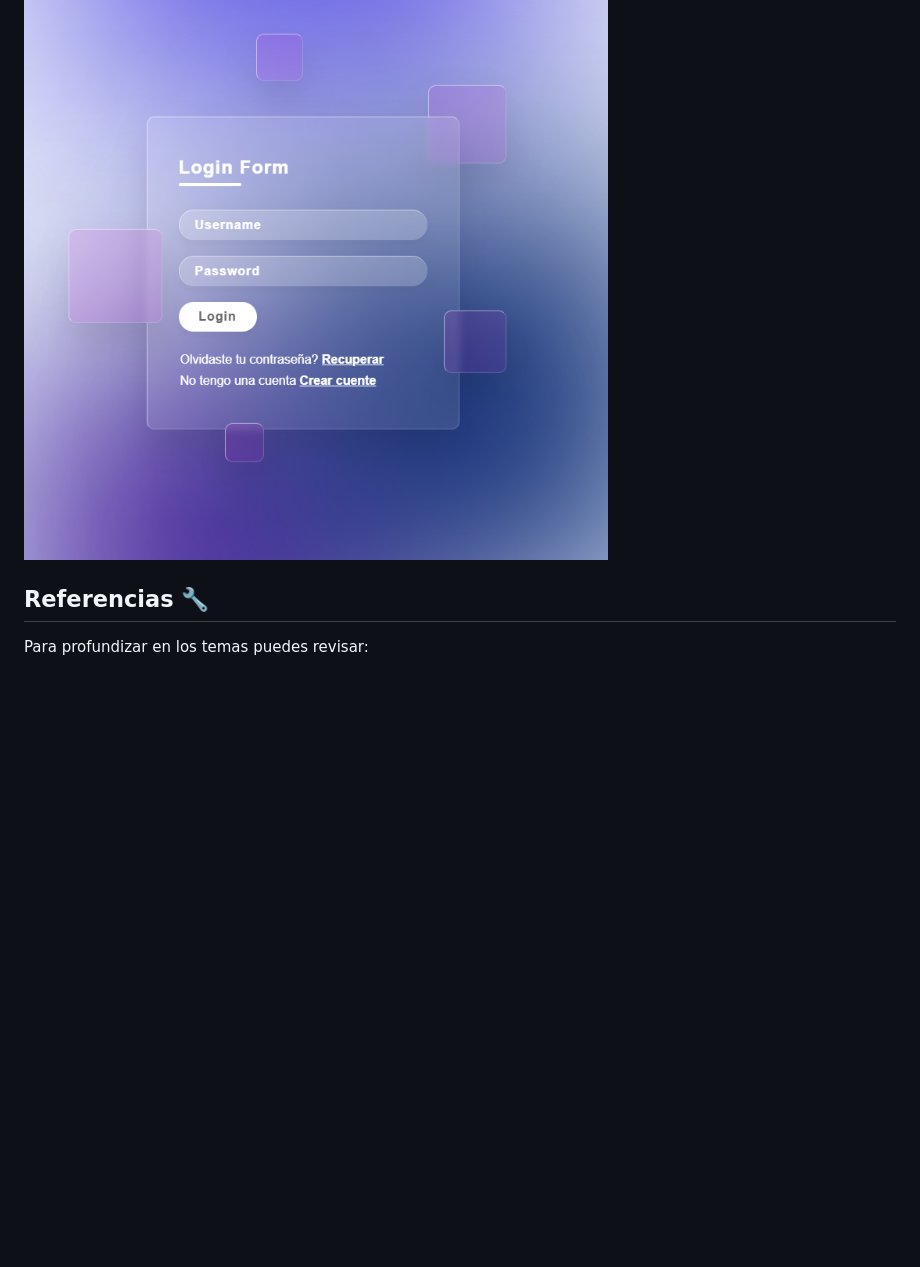
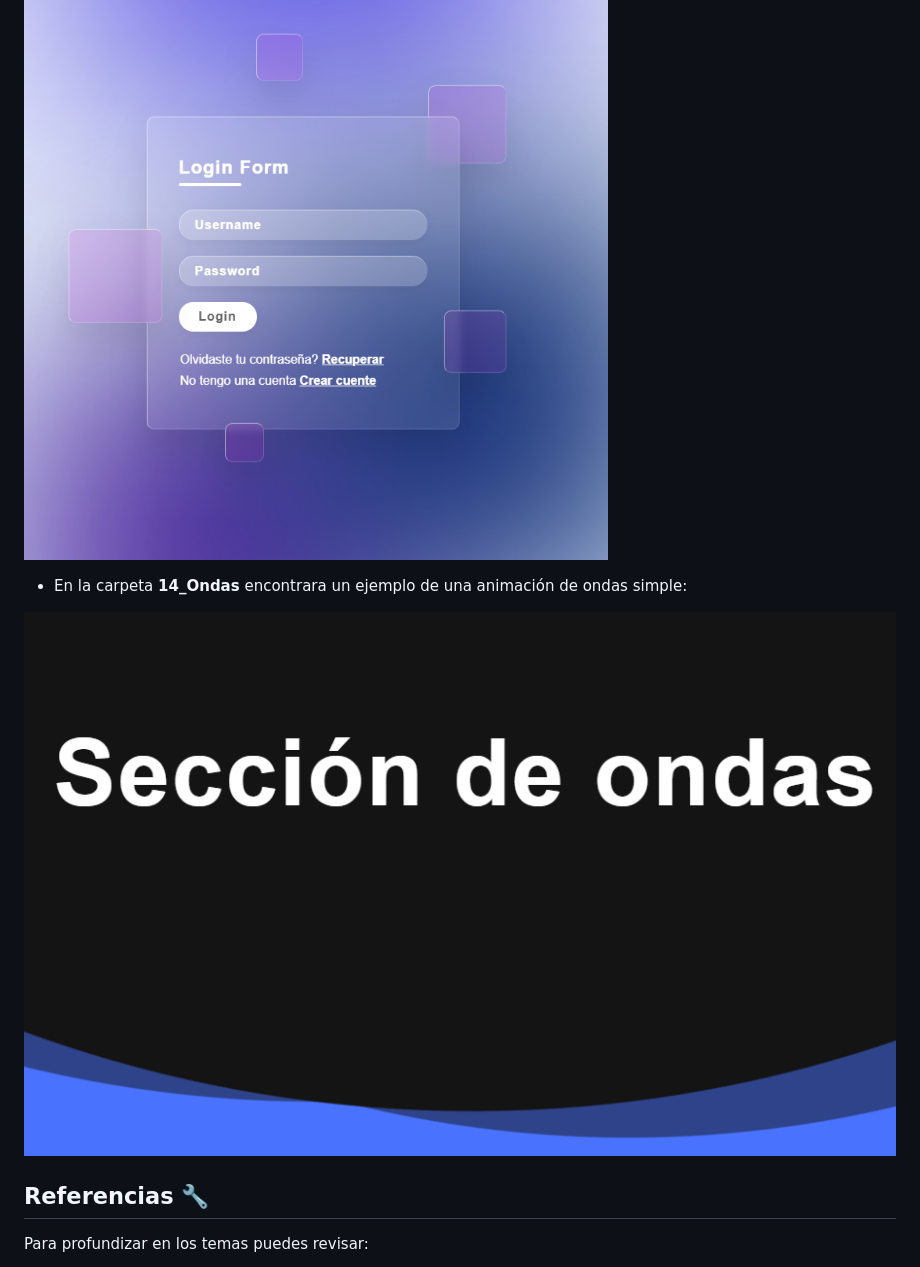
Before and after one commit to CristianDavid313/html-css, a Markdown page: README.md, the part around the change. Drawn GitHub-style; pictures changed too: Capturas/14_Ondas.png (added); blank space fills up the shorter version.

Commit message:
Creacion del ejercicio de Ondas

```diff
--- a/README.md
+++ b/README.md
@@ -72,6 +72,10 @@ git clone https://github.com/CristianDavid313/html-css.git
 
 ![13_Login](https://github.com/CristianDavid313/html-css/blob/main/Capturas/13_Login.png)
 
+* En la carpeta **14_Ondas** encontrara un ejemplo de una animación de ondas simple:
+
+![14_Ondas](https://github.com/CristianDavid313/html-css/blob/main/Capturas/14_Ondas.png)
+
 ## Referencias 🔧
 
 Para profundizar en los temas puedes revisar:
```
Also changed, not shown: 4 other files.
